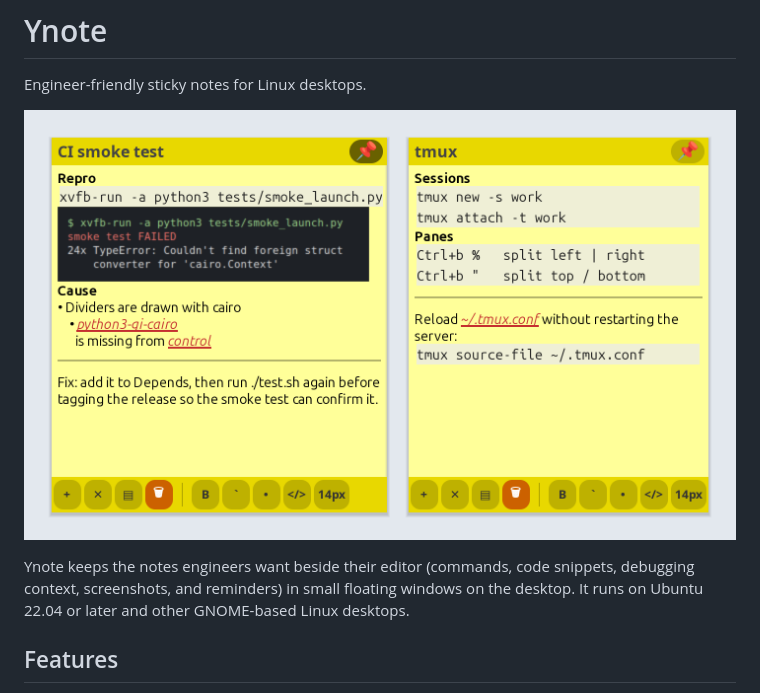
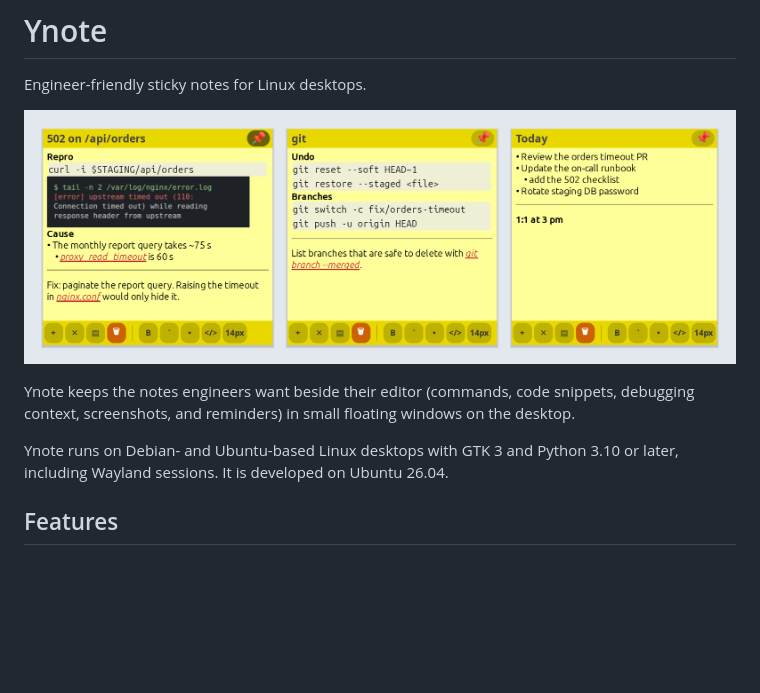
Before and after one commit to vacu9708/ynote, a Markdown page: README.md, the part around one of its changes. Drawn GitHub-style; pictures changed too: assets/ynote-screenshot.png; blank space fills up the shorter version.

Commit message:
[docs] Show everyday engineering notes in the README screenshot
Also state what Ynote needs to run instead of a minimum Ubuntu version.

Co-Authored-By: Claude Opus 5.5 <noreply@anthropic.com>

```diff
--- a/README.md
+++ b/README.md
@@ -6,8 +6,10 @@ Engineer-friendly sticky notes for Linux desktops.
 
 Ynote keeps the notes engineers want beside their editor (commands, code
 snippets, debugging context, screenshots, and reminders) in small floating
-windows on the desktop. It runs on Ubuntu 22.04 or later and other GNOME-based
-Linux desktops.
+windows on the desktop.
+
+Ynote runs on Debian- and Ubuntu-based Linux desktops with GTK 3 and Python
+3.10 or later, including Wayland sessions. It is developed on Ubuntu 26.04.
 
 ## Features
 
```
Also changed, not shown: other parts of README.md (+1 -1 lines), 1 other file.
